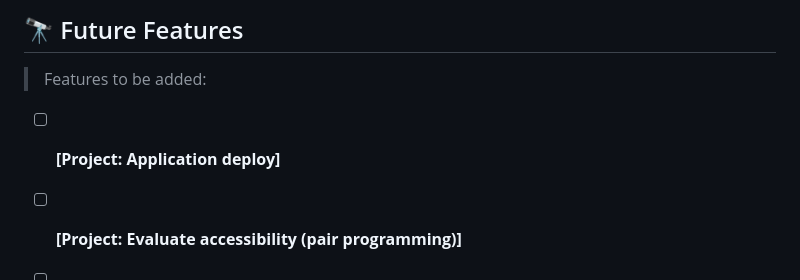
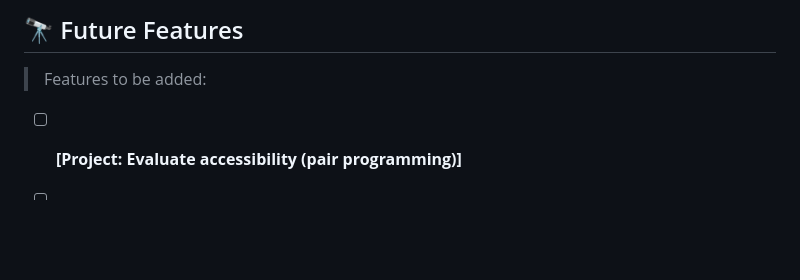
Before and after one commit to Chandan-devs-tech/Demo2, a Markdown page: README.md, the part around the change. GitHub-like rendering; blank space fills up the shorter version.

```diff
--- a/README.md
+++ b/README.md
@@ -139,7 +139,6 @@ To run tests, run the following command:
 
 > Features to be added:
 
-- [ ] **[Project: Application deploy]**
 - [ ] **[Project: Evaluate accessibility (pair programming)]**
 - [ ] **[Project: Mobile menu (pair programming)]**
 - [ ] **[Project: Details modal (pair programming)]**
```
